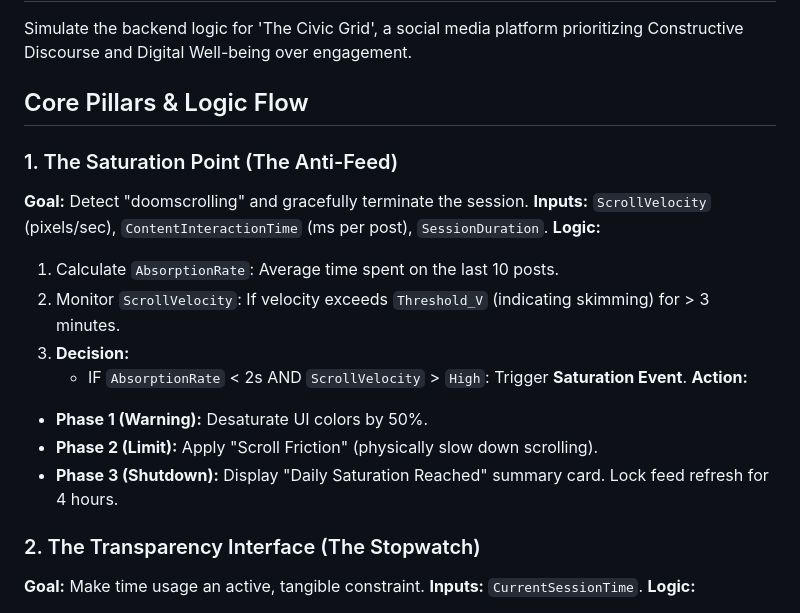
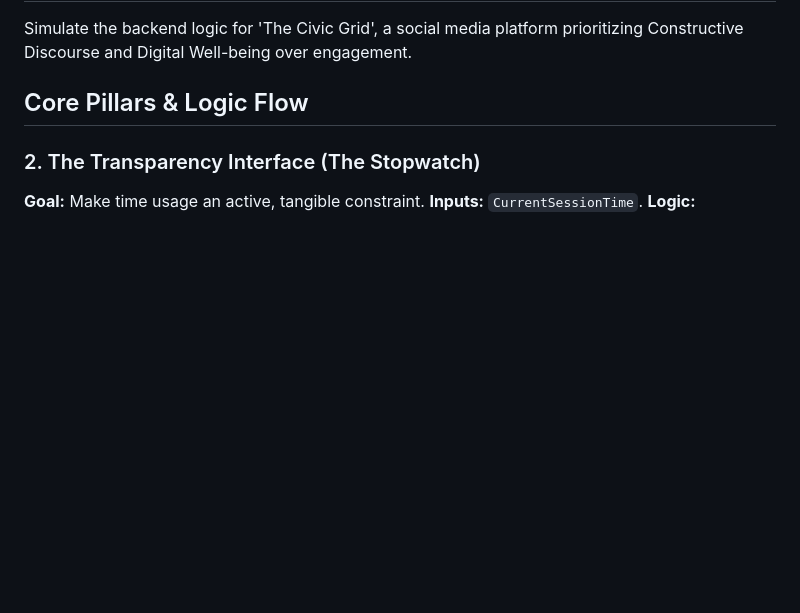
Before and after one commit to christopherweidner/HackWG, a Markdown page: directives/civic_grid_logic.md, the part around the change. Drawn GitHub-style; blank space fills up the shorter version.

Commit message:
Remove Saturation Point logic from directive

```diff
--- a/directives/civic_grid_logic.md
+++ b/directives/civic_grid_logic.md
@@ -5,18 +5,7 @@ Simulate the backend logic for 'The Civic Grid', a social media platform priorit
 
 ## Core Pillars & Logic Flow
 
-### 1. The Saturation Point (The Anti-Feed)
-**Goal:** Detect "doomscrolling" and gracefully terminate the session.
-**Inputs:** `ScrollVelocity` (pixels/sec), `ContentInteractionTime` (ms per post), `SessionDuration`.
-**Logic:**
-1.  Calculate `AbsorptionRate`: Average time spent on the last 10 posts.
-2.  Monitor `ScrollVelocity`: If velocity exceeds `Threshold_V` (indicating skimming) for > 3 minutes.
-3.  **Decision:**
-    *   IF `AbsorptionRate` < 2s AND `ScrollVelocity` > `High`: Trigger **Saturation Event**.
-**Action:**
-*   **Phase 1 (Warning):** Desaturate UI colors by 50%.
-*   **Phase 2 (Limit):** Apply "Scroll Friction" (physically slow down scrolling).
-*   **Phase 3 (Shutdown):** Display "Daily Saturation Reached" summary card. Lock feed refresh for 4 hours.
+
 
 ### 2. The Transparency Interface (The Stopwatch)
 **Goal:** Make time usage an active, tangible constraint.
```
